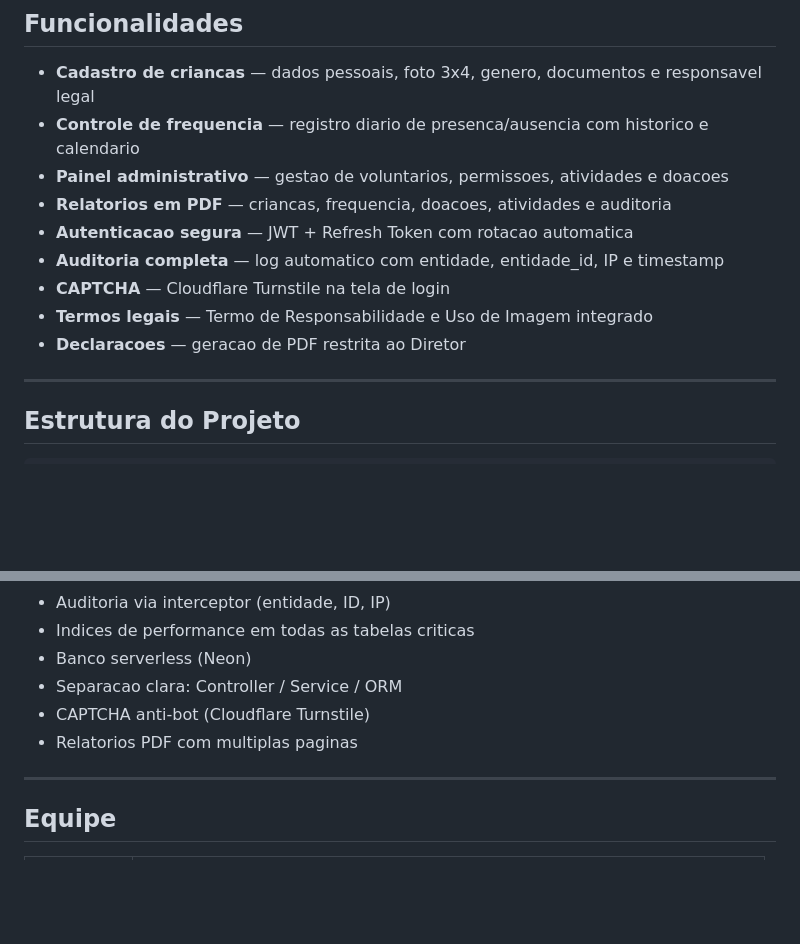
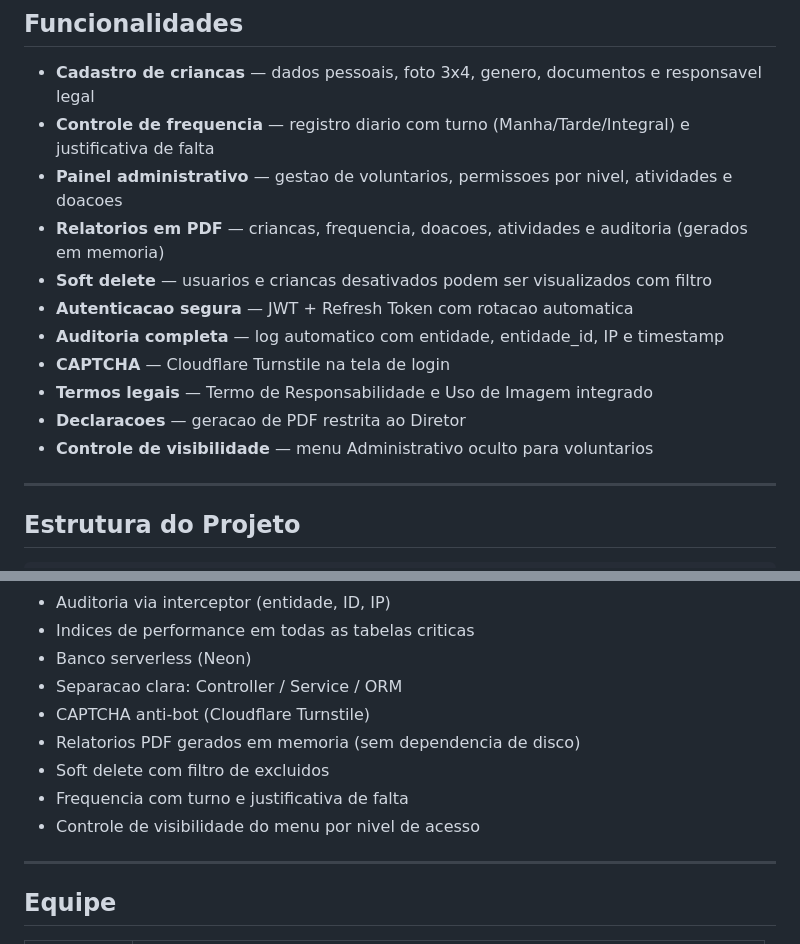
Before and after one commit to RickelmeDSC/ONGCAMM4, a Markdown page: README.md, 2 parts joined by grey strips. Rendered like a GitHub page; blank space fills up the shorter version.

```diff
--- a/README.md
+++ b/README.md
@@ -84,14 +84,16 @@ flowchart TD
 ## Funcionalidades
 
 - **Cadastro de criancas** — dados pessoais, foto 3x4, genero, documentos e responsavel legal
-- **Controle de frequencia** — registro diario de presenca/ausencia com historico e calendario
-- **Painel administrativo** — gestao de voluntarios, permissoes, atividades e doacoes
-- **Relatorios em PDF** — criancas, frequencia, doacoes, atividades e auditoria
+- **Controle de frequencia** — registro diario com turno (Manha/Tarde/Integral) e justificativa de falta
+- **Painel administrativo** — gestao de voluntarios, permissoes por nivel, atividades e doacoes
+- **Relatorios em PDF** — criancas, frequencia, doacoes, atividades e auditoria (gerados em memoria)
+- **Soft delete** — usuarios e criancas desativados podem ser visualizados com filtro
 - **Autenticacao segura** — JWT + Refresh Token com rotacao automatica
 - **Auditoria completa** — log automatico com entidade, entidade_id, IP e timestamp
 - **CAPTCHA** — Cloudflare Turnstile na tela de login
 - **Termos legais** — Termo de Responsabilidade e Uso de Imagem integrado
 - **Declaracoes** — geracao de PDF restrita ao Diretor
+- **Controle de visibilidade** — menu Administrativo oculto para voluntarios
 
 ---
 
@@ -197,7 +199,10 @@ Auto-deploy: push na `main` atualiza Vercel e Render automaticamente.
 - Banco serverless (Neon)
 - Separacao clara: Controller / Service / ORM
 - CAPTCHA anti-bot (Cloudflare Turnstile)
-- Relatorios PDF com multiplas paginas
+- Relatorios PDF gerados em memoria (sem dependencia de disco)
+- Soft delete com filtro de excluidos
+- Frequencia com turno e justificativa de falta
+- Controle de visibilidade do menu por nivel de acesso
 
 ---
 
```
Also changed, not shown: Back-end/CLAUDE.md (+13 -6 lines).
